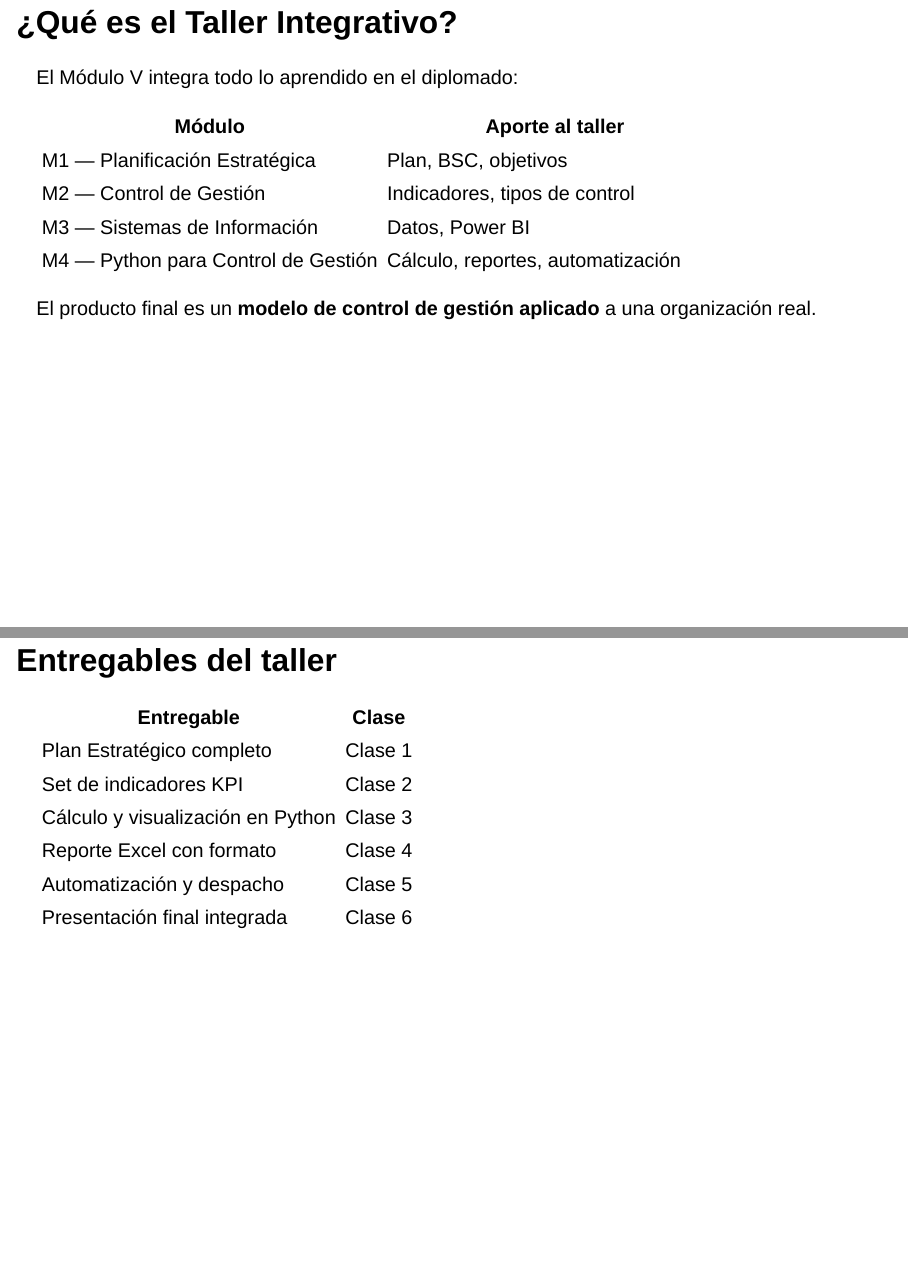
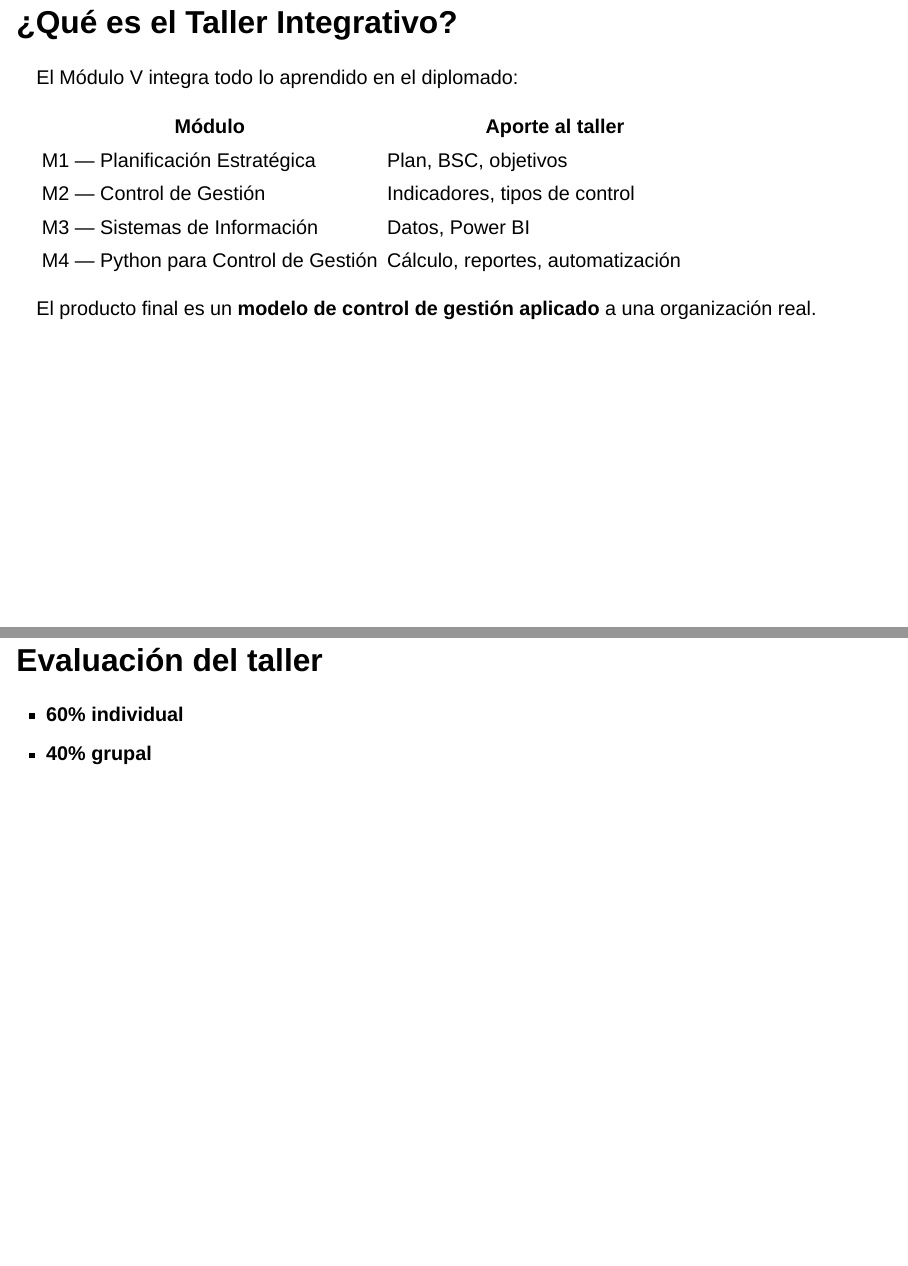
Before and after one commit to sebaegana/ust-taller-integrativo, a Quarto document (clases/m05-clase01-introduccion-diagnostico.qmd): pages 7 and 8 of 24 before the commit and pages 7 and 8 of 25 after it, joined at a grey line. Rendered offline with R 4.5, knitr and Pandoc in place of Quarto, with nearby package versions; drawn as Slidy slides in place of the format the file asks for.

Commit message:
Agregar ponderación de evaluación (60% individual / 40% grupal)
Anunciada en Clase 1 y reflejada en los criterios de la Clase 6.

```diff
--- a/clases/m05-clase01-introduccion-diagnostico.qmd
+++ b/clases/m05-clase01-introduccion-diagnostico.qmd
@@ -64,6 +64,13 @@ El Módulo V integra todo lo aprendido en el diplomado:
 | M4 — Python para Control de Gestión | Cálculo, reportes, automatización |
 
 El producto final es un **modelo de control de gestión aplicado** a una organización real.
+
+---
+
+## Evaluación del taller
+
+- **60% individual**
+- **40% grupal**
 
 ---
 
```
Also changed, not shown: clases/m05-clase06-presentacion-taller.qmd (+2 -0 lines).
